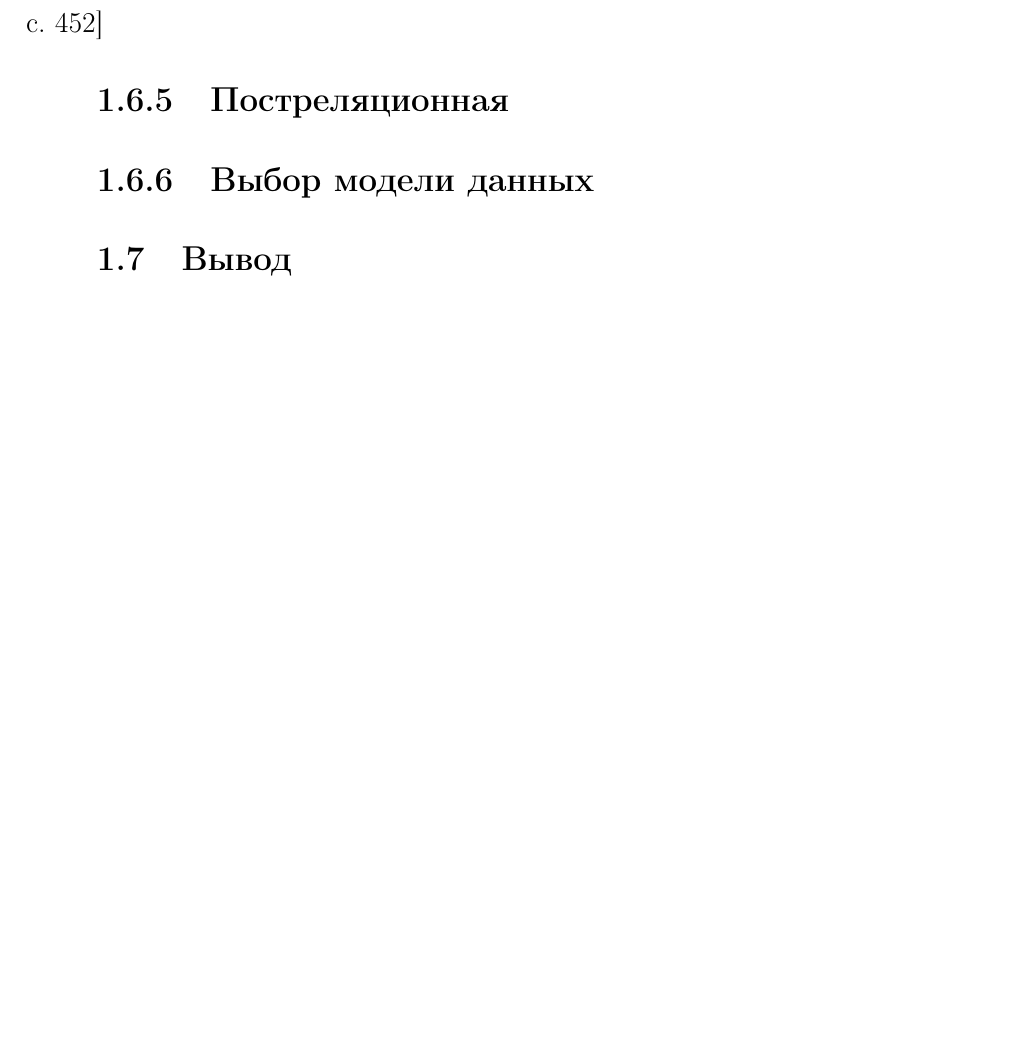
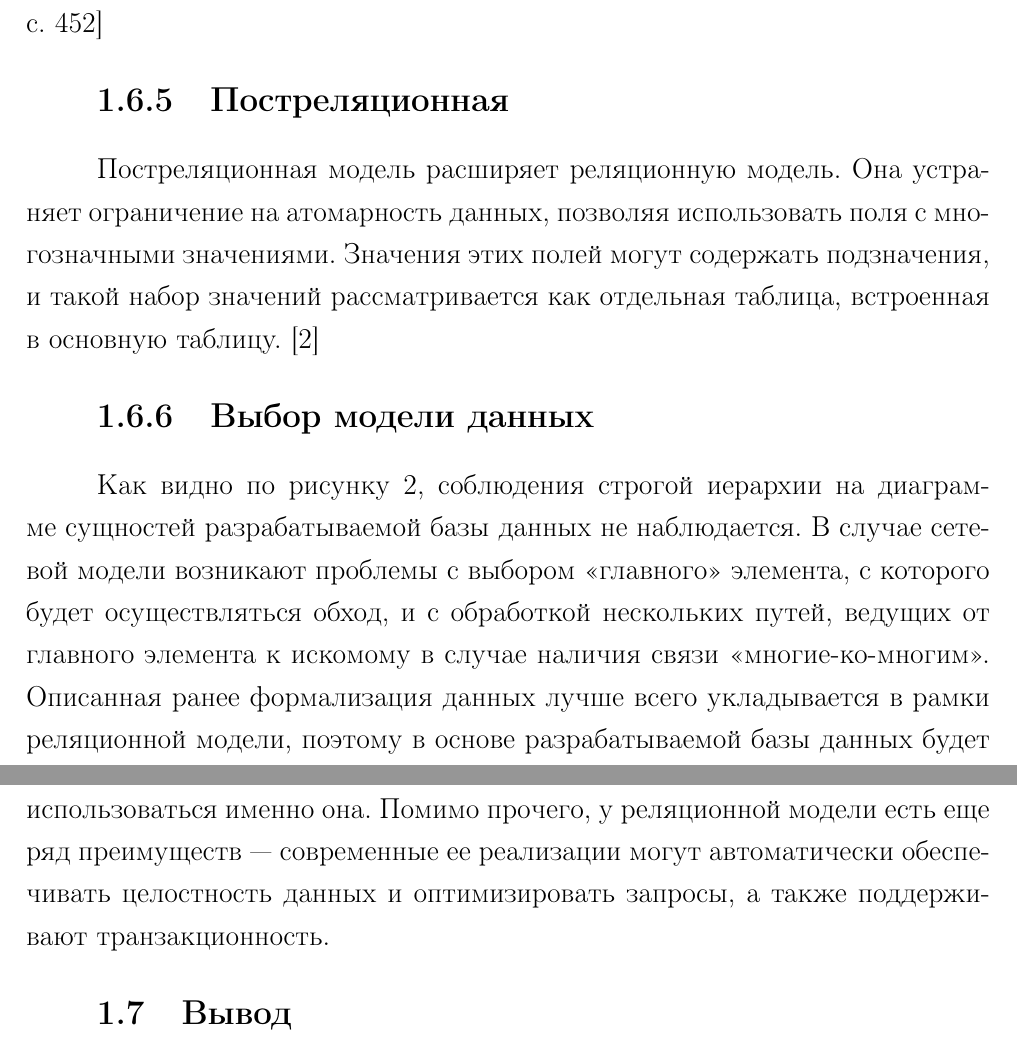
Before and after one commit to runebone/db-cw-s6-bmstu, a LaTeX document (docs/main.tex, which reads docs/report/01-analytical.tex): part of page 19 of 25 before the commit and two parts of pages 19 and 20 of 26 after it, the two joined at a grey line, cut so that both start at the same text, the shorter picture padded with empty space. The pictures show the PDF file docs/index.pdf that the author committed with the source.

Commit message:
choice has been made

```diff
--- a/docs/report/01-analytical.tex
+++ b/docs/report/01-analytical.tex
@@ -320,6 +320,15 @@
 
 \subsubsection{Постреляционная}
 
+Постреляционная модель расширяет реляционную модель.
+Она устраняет ограничение на атомарность данных, позволяя использовать поля с многозначными значениями.
+Значения этих полей могут содержать подзначения, и такой набор значений рассматривается как отдельная таблица, встроенная в основную таблицу.~\cite{lecnotes} % XXX actually it's not lecture notes but whatever
+
 \subsubsection{Выбор модели данных}
 
+Как видно по рисунку \ref{fig:chen}, соблюдения строгой иерархии на диаграмме сущностей разрабатываемой базы данных не наблюдается.
+В случае сетевой модели возникают проблемы с выбором <<главного>> элемента, с которого будет осуществляться обход, и с обработкой нескольких путей, ведущих от главного элемента к искомому в случае наличия связи <<многие-ко-многим>>.
+Описанная ранее формализация данных лучше всего укладывается в рамки реляционной модели, поэтому в основе разрабатываемой базы данных будет использоваться именно она.
+Помимо прочего, у реляционной модели есть еще ряд преимуществ --- современные ее реализации могут автоматически обеспечивать целостность данных и оптимизировать запросы, а также поддерживают транзакционность.
+
 \subsection{Вывод}
```
Also changed, not shown: docs/index.pdf.
